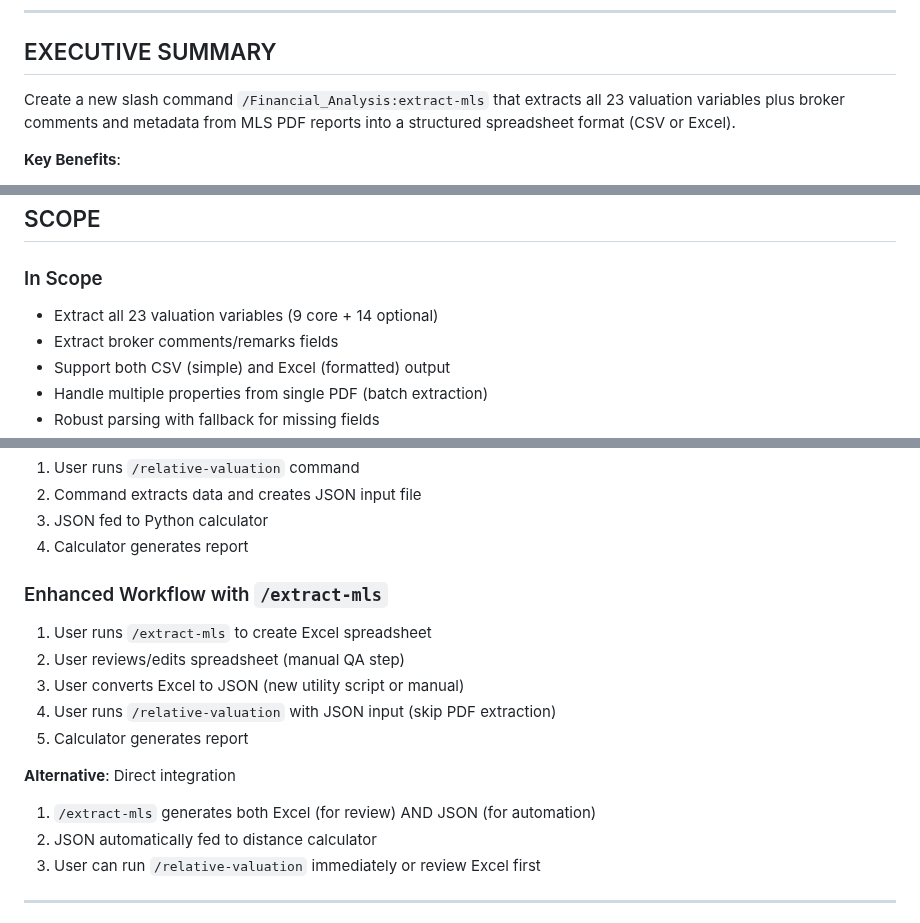
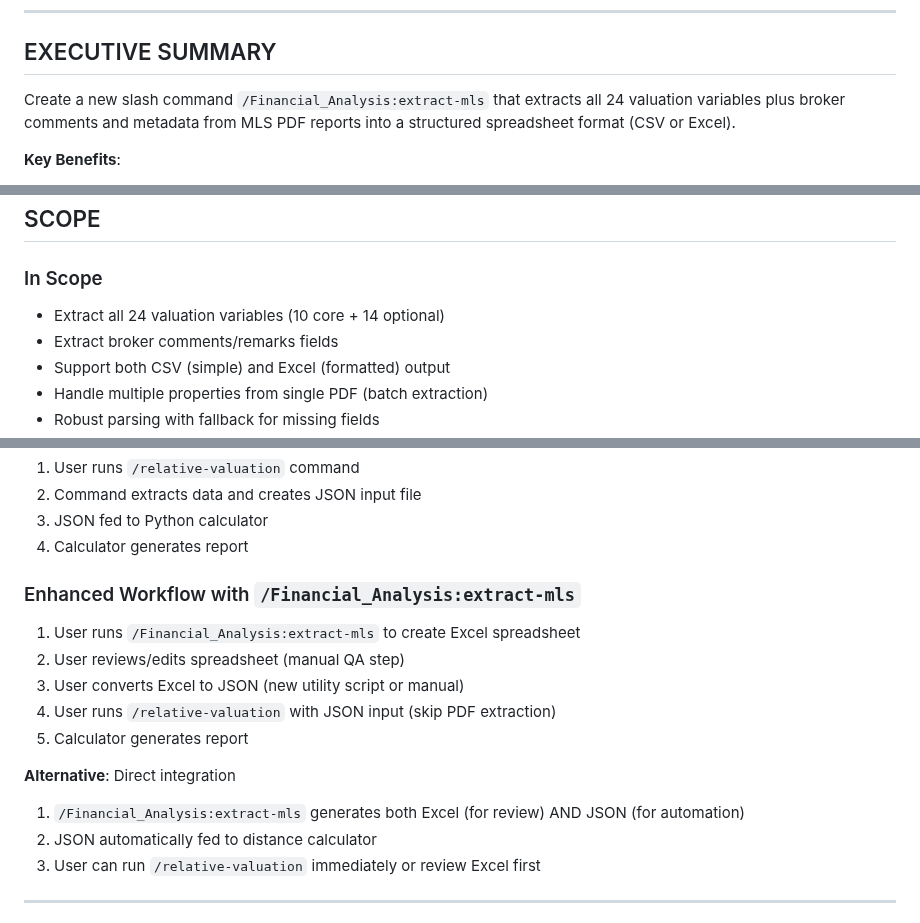
Before and after one commit to reggiechan74/vp-real-estate, a Markdown page: feature/enhance-valuation-variables/MLS_EXTRACTION_PLAN.md, 3 parts joined by grey strips. GitHub-like rendering.

Commit message:
Apply Codex final improvements to MLS extraction plan
Codex made final clarity improvements to field counts and terminology:

Field Count Corrections:
- Changed "23 valuation variables" → "24 valuation variables"
- Clarified breakdown: "9 core" → "10 core + 14 optional"
- Corrected total: "32 fields" → "33 fields"
- Distinction: 24 valuation variables (for analysis) + 9 metadata fields = 33 total columns

Core Variables Fix:
- Now correctly counts 10 core fields (address AND unit as separate fields)
- Previous count of 9 was undercounting

Command Naming Consistency:
- All references now use full form: /Financial_Analysis:extract-mls
- Changed shorthand /extract-mls → /Financial_Analysis:extract-mls in documentation

Breakdown Verification:
- Core: 10 fields ✓
- Existing optional: 6 fields ✓
- New optional: 8 fields ✓
- Metadata: 9 fields ✓
- Total: 33 columns ✓

CSV header manually verified to contain all 33 columns.
All field counts now align throughout document.

🤖 Generated with [Claude Code](https://claude.com/claude-code)

Co-Authored-By: Claude <noreply@anthropic.com>

```diff
--- a/feature/enhance-valuation-variables/MLS_EXTRACTION_PLAN.md
+++ b/feature/enhance-valuation-variables/MLS_EXTRACTION_PLAN.md
@@ -8,7 +8,7 @@
 
 ## EXECUTIVE SUMMARY
 
-Create a new slash command `/Financial_Analysis:extract-mls` that extracts all 23 valuation variables plus broker comments and metadata from MLS PDF reports into a structured spreadsheet format (CSV or Excel).
+Create a new slash command `/Financial_Analysis:extract-mls` that extracts all 24 valuation variables plus broker comments and metadata from MLS PDF reports into a structured spreadsheet format (CSV or Excel).
 
 **Key Benefits**:
 - Streamlines data entry for comparative analysis
@@ -22,7 +22,7 @@ Create a new slash command `/Financial_Analysis:extract-mls` that extracts all 2
 ## SCOPE
 
 ### In Scope
-- Extract all 23 valuation variables (9 core + 14 optional)
+- Extract all 24 valuation variables (10 core + 14 optional)
 - Extract broker comments/remarks fields
 - Support both CSV (simple) and Excel (formatted) output
 - Handle multiple properties from single PDF (batch extraction)
@@ -471,15 +471,15 @@ address,unit,available_sf,net_asking_rent,tmi,year_built,clear_height_ft,pct_off
 3. JSON fed to Python calculator
 4. Calculator generates report
 
-### Enhanced Workflow with `/extract-mls`
-1. User runs `/extract-mls` to create Excel spreadsheet
+### Enhanced Workflow with `/Financial_Analysis:extract-mls`
+1. User runs `/Financial_Analysis:extract-mls` to create Excel spreadsheet
 2. User reviews/edits spreadsheet (manual QA step)
 3. User converts Excel to JSON (new utility script or manual)
 4. User runs `/relative-valuation` with JSON input (skip PDF extraction)
 5. Calculator generates report
 
 **Alternative**: Direct integration
-1. `/extract-mls` generates both Excel (for review) AND JSON (for automation)
+1. `/Financial_Analysis:extract-mls` generates both Excel (for review) AND JSON (for automation)
 2. JSON automatically fed to distance calculator
 3. User can run `/relative-valuation` immediately or review Excel first
 
```
Also changed, not shown: other parts of feature/enhance-valuation-variables/MLS_EXTRACTION_PLAN.md (+3 -3 lines).
